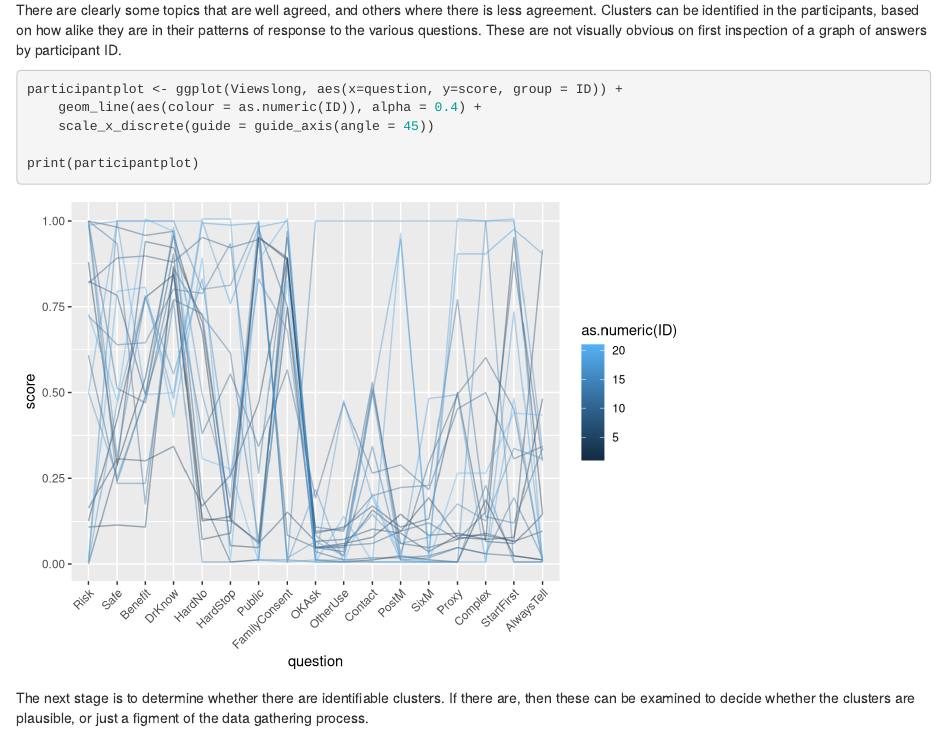
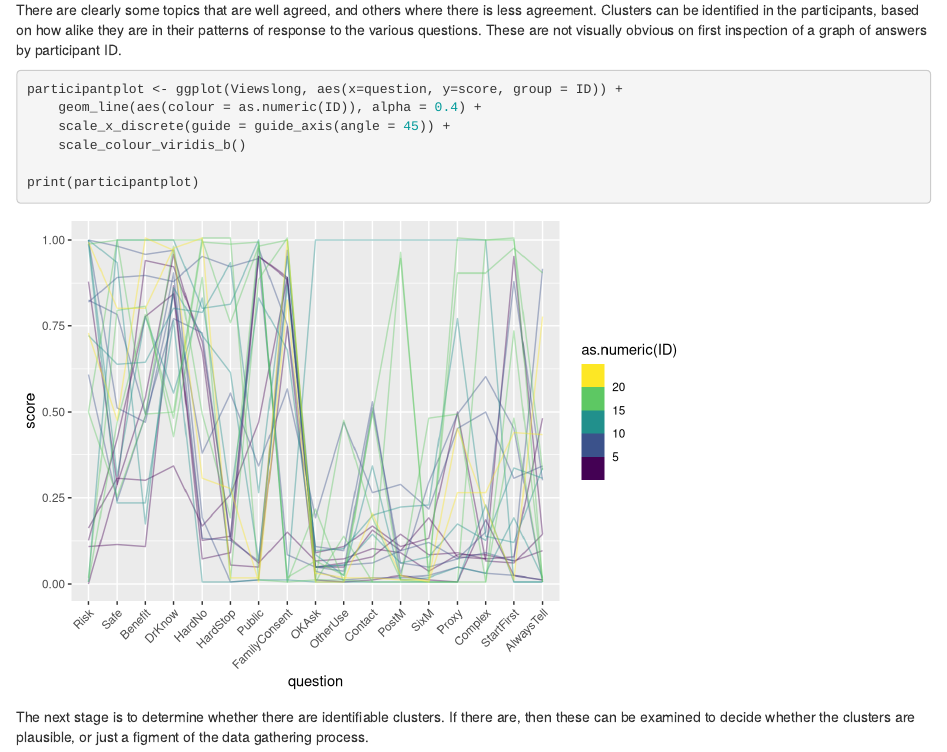
Before and after one commit to lewisfromlewis/consent-views, an R Markdown document (consent-views.Rmd): the page in a window 1100 px wide, from 2520 px down. Rendered offline with R 4.5, knitr and Pandoc, with nearby package versions; code that draws random numbers runs with fixed seeds of ours; some code elsewhere in the file could not run offline.

Commit message:
23 and tidying graphs

````diff
--- a/consent-views.Rmd
+++ b/consent-views.Rmd
@@ -91,7 +92,8 @@ There are clearly some topics that are well agreed, and others where there is le
 ```{r, message = FALSE, error = FALSE}
 participantplot <- ggplot(Viewslong, aes(x=question, y=score, group = ID)) +
     geom_line(aes(colour = as.numeric(ID)), alpha = 0.4) +
-    scale_x_discrete(guide = guide_axis(angle = 45))
+    scale_x_discrete(guide = guide_axis(angle = 45)) +
+    scale_colour_viridis_b()
 
 print(participantplot)
 
````
Also changed, not shown: Views.xlsx, consent-views.Rmd (1 more changed lines).
